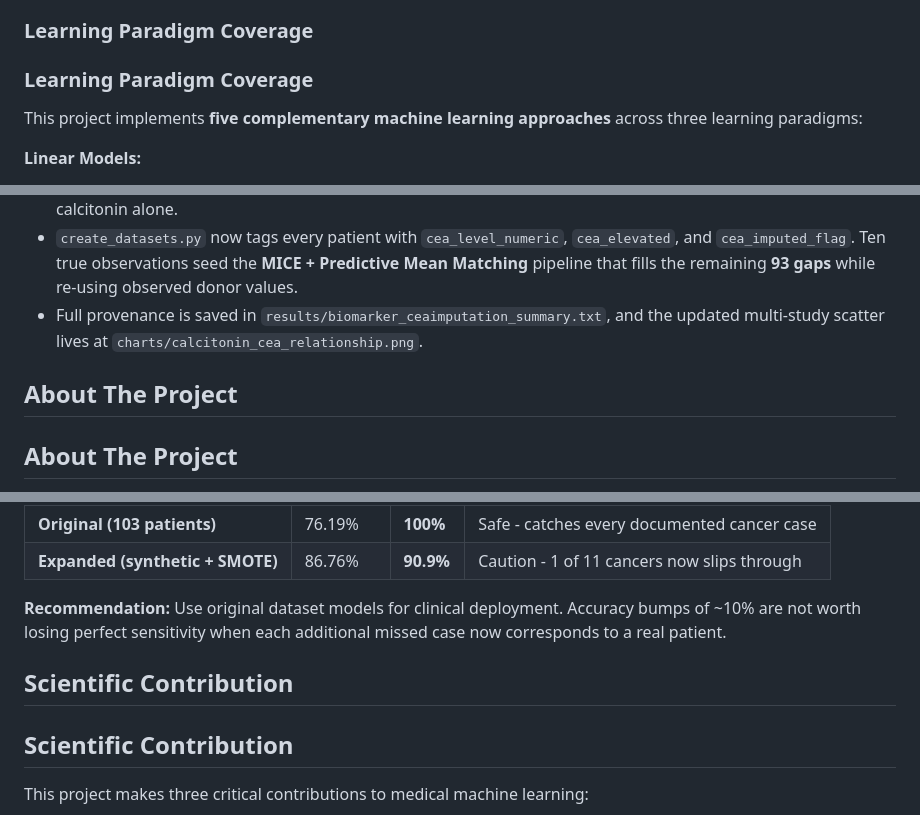
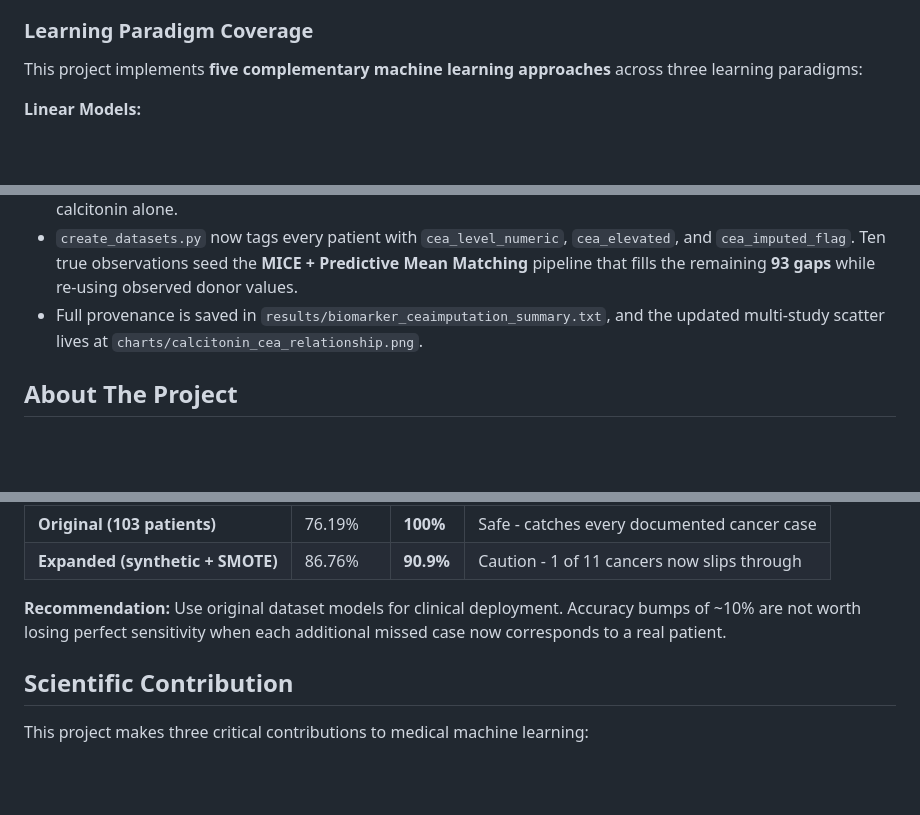
Before and after one commit to ArjunCodess/men2-predictor, a Markdown page: README.md, 3 parts joined by grey strips. GitHub-like rendering; blank space fills up the shorter version.

```diff
--- a/README.md
+++ b/README.md
@@ -53,7 +52,6 @@ Synthetic variant-matched controls + SMOTE enlarge the training pool to 123 reco
 The two new cohorts prove that even as the real dataset grows to 103 patients, synthetic augmentation remains volatile. Accuracy headlines (94-95%) hide clinically meaningful recall shifts. Every percentage point of recall lost now corresponds to a real patient in these cohorts, so preserving perfect sensitivity is still the only safe deployment strategy.
 
 ### Learning Paradigm Coverage
-### Learning Paradigm Coverage
 
 This project implements **five complementary machine learning approaches** across three learning paradigms:
 
@@ -77,7 +75,6 @@ This comprehensive coverage ensures findings generalize across fundamentally dif
 - `create_datasets.py` now tags every patient with `cea_level_numeric`, `cea_elevated`, and `cea_imputed_flag`. Ten true observations seed the **MICE + Predictive Mean Matching** pipeline that fills the remaining **93 gaps** while re-using observed donor values.
 - Full provenance is saved in `results/biomarker_ceaimputation_summary.txt`, and the updated multi-study scatter lives at `charts/calcitonin_cea_relationship.png`.
 
-## About The Project
 ## About The Project
 
 MEN2 (Multiple Endocrine Neoplasia type 2) is a rare hereditary cancer syndrome caused by RET gene mutations. This project developed machine learning models to predict MTC (medullary thyroid carcinoma) risk across **11 different RET variants** using clinical and genetic features from **103 confirmed carriers** across 7 peer-reviewed research studies.
@@ -115,7 +112,6 @@ MEN2 (Multiple Endocrine Neoplasia type 2) is a rare hereditary cancer syndrome
 
 **Recommendation:** Use original dataset models for clinical deployment. Accuracy bumps of ~10% are not worth losing perfect sensitivity when each additional missed case now corresponds to a real patient.
 
-## Scientific Contribution
 ## Scientific Contribution
 
 This project makes three critical contributions to medical machine learning:
```
Also changed, not shown: other parts of README.md (+5 -7 lines).
